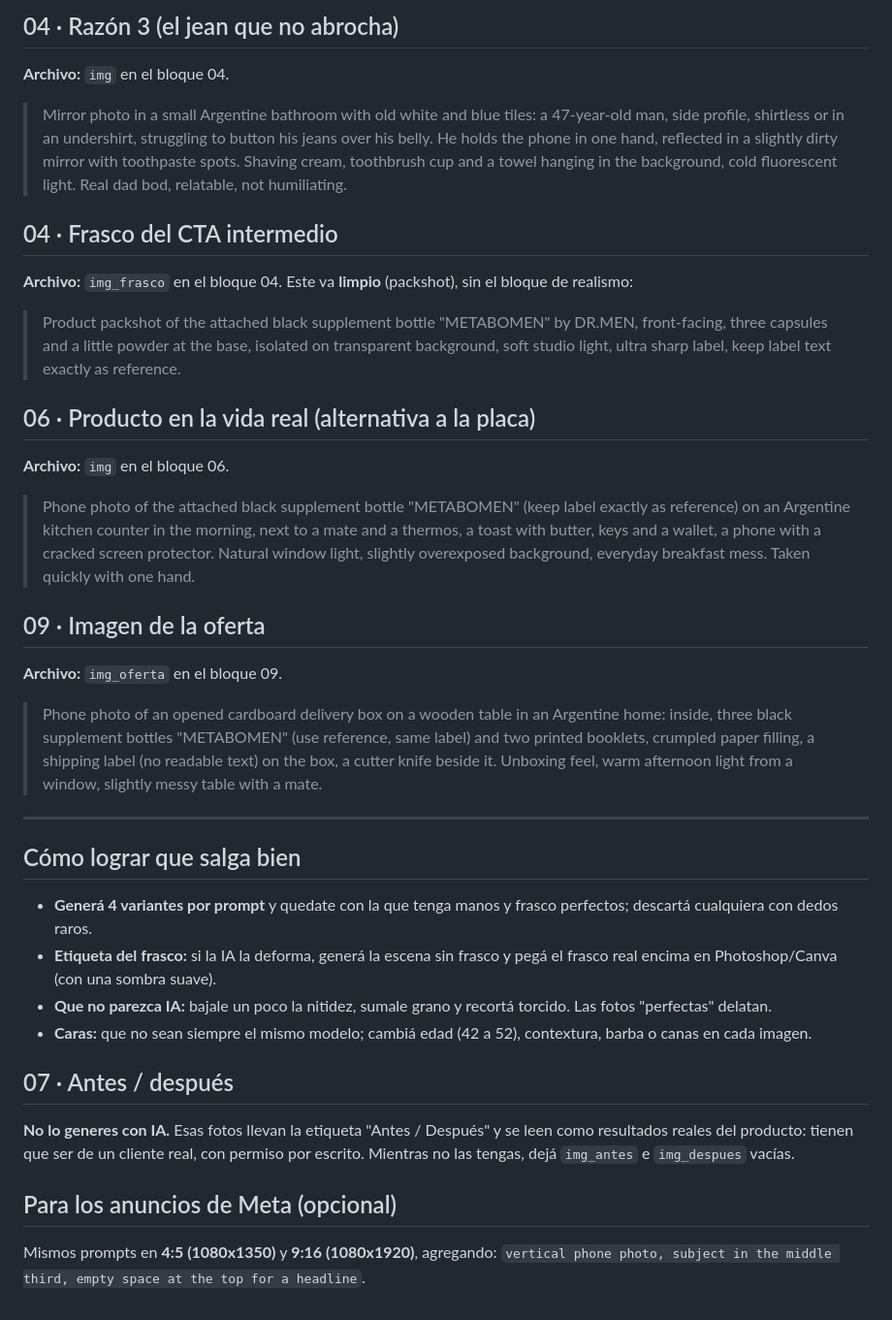
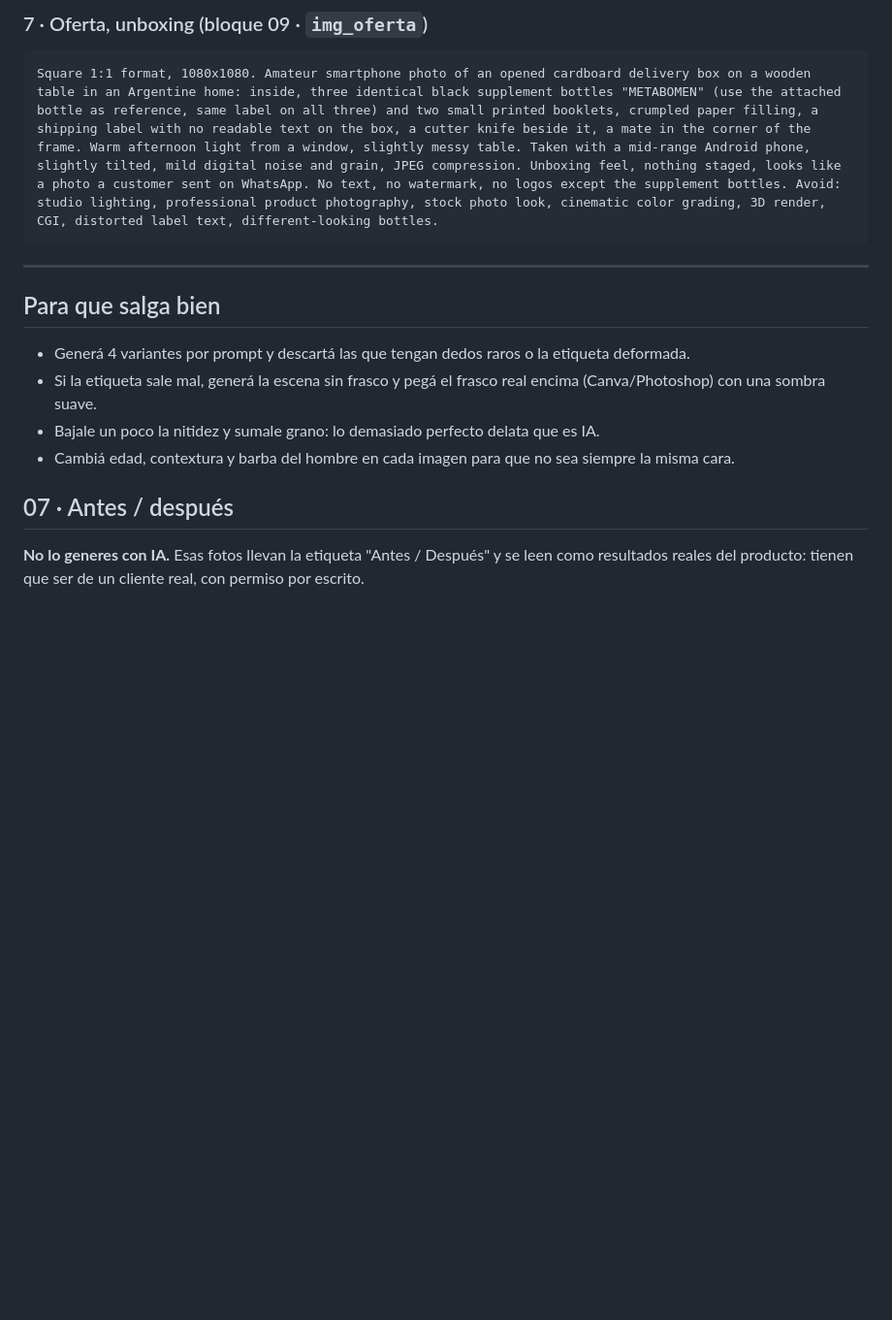
Before and after one commit to marcasgemini-ai/calculadora-, a Markdown page: drmen-metabomen-listicle/PROMPTS-IMAGENES.md, the part around one of its changes. Shown at 97% size. Rendered like a GitHub page; blank space fills up the shorter version.

````diff
--- a/drmen-metabomen-listicle/PROMPTS-IMAGENES.md
+++ b/drmen-metabomen-listicle/PROMPTS-IMAGENES.md
@@ -43,35 +39,16 @@ Midjourney: agregá `--style raw --ar 1:1 --v 7`. GPT-image / Nano Banana: pegá
 
-## 04 · Razón 3 (el jean que no abrocha)
-**Archivo:** `img` en el bloque 04.
-
-> Mirror photo in a small Argentine bathroom with old white and blue tiles: a 47-year-old man, side profile, shirtless or in an undershirt, struggling to button his jeans over his belly. He holds the phone in one hand, reflected in a slightly dirty mirror with toothpaste spots. Shaving cream, toothbrush cup and a towel hanging in the background, cold fluorescent light. Real dad bod, relatable, not humiliating.
-
-## 04 · Frasco del CTA intermedio
-**Archivo:** `img_frasco` en el bloque 04. Este va **limpio** (packshot), sin el bloque de realismo:
-
-> Product packshot of the attached black supplement bottle "METABOMEN" by DR.MEN, front-facing, three capsules and a little powder at the base, isolated on transparent background, soft studio light, ultra sharp label, keep label text exactly as reference.
-
-## 06 · Producto en la vida real (alternativa a la placa)
-**Archivo:** `img` en el bloque 06.
-
-> Phone photo of the attached black supplement bottle "METABOMEN" (keep label exactly as reference) on an Argentine kitchen counter in the morning, next to a mate and a thermos, a toast with butter, keys and a wallet, a phone with a cracked screen protector. Natural window light, slightly overexposed background, everyday breakfast mess. Taken quickly with one hand.
-
-## 09 · Imagen de la oferta
-**Archivo:** `img_oferta` en el bloque 09.
-
-> Phone photo of an opened cardboard delivery box on a wooden table in an Argentine home: inside, three black supplement bottles "METABOMEN" (use reference, same label) and two printed booklets, crumpled paper filling, a shipping label (no readable text) on the box, a cutter knife beside it. Unboxing feel, warm afternoon light from a window, slightly messy table with a mate.
+### 7 · Oferta, unboxing (bloque 09 · `img_oferta`)
+```
+Square 1:1 format, 1080x1080. Amateur smartphone photo of an opened cardboard delivery box on a wooden table in an Argentine home: inside, three identical black supplement bottles "METABOMEN" (use the attached bottle as reference, same label on all three) and two small printed booklets, crumpled paper filling, a shipping label with no readable text on the box, a cutter knife beside it, a mate in the corner of the frame. Warm afternoon light from a window, slightly messy table. Taken with a mid-range Android phone, slightly tilted, mild digital noise and grain, JPEG compression. Unboxing feel, nothing staged, looks like a photo a customer sent on WhatsApp. No text, no watermark, no logos except the supplement bottles. Avoid: studio lighting, professional product photography, stock photo look, cinematic color grading, 3D render, CGI, distorted label text, different-looking bottles.
+```
 
 ---
 
-## Cómo lograr que salga bien
-- **Generá 4 variantes por prompt** y quedate con la que tenga manos y frasco perfectos; descartá cualquiera con dedos raros.
-- **Etiqueta del frasco:** si la IA la deforma, generá la escena sin frasco y pegá el frasco real encima en Photoshop/Canva (con una sombra suave).
-- **Que no parezca IA:** bajale un poco la nitidez, sumale grano y recortá torcido. Las fotos "perfectas" delatan.
-- **Caras:** que no sean siempre el mismo modelo; cambiá edad (42 a 52), contextura, barba o canas en cada imagen.
+## Para que salga bien
+- Generá 4 variantes por prompt y descartá las que tengan dedos raros o la etiqueta deformada.
+- Si la etiqueta sale mal, generá la escena sin frasco y pegá el frasco real encima (Canva/Photoshop) con una sombra suave.
+- Bajale un poco la nitidez y sumale grano: lo demasiado perfecto delata que es IA.
+- Cambiá edad, contextura y barba del hombre en cada imagen para que no sea siempre la misma cara.
 
 ## 07 · Antes / después
 **No lo generes con IA.** Esas fotos llevan la etiqueta "Antes / Después" y se leen como resultados reales del producto: tienen que ser de un cliente real, con permiso por escrito.
-Mientras no las tengas, dejá `img_antes` e `img_despues` vacías.
-
-## Para los anuncios de Meta (opcional)
-Mismos prompts en **4:5 (1080x1350)** y **9:16 (1080x1920)**, agregando: `vertical phone photo, subject in the middle third, empty space at the top for a headline`.
````
Also changed, not shown: other parts of drmen-metabomen-listicle/PROMPTS-IMAGENES.md (+29 -33 lines).
